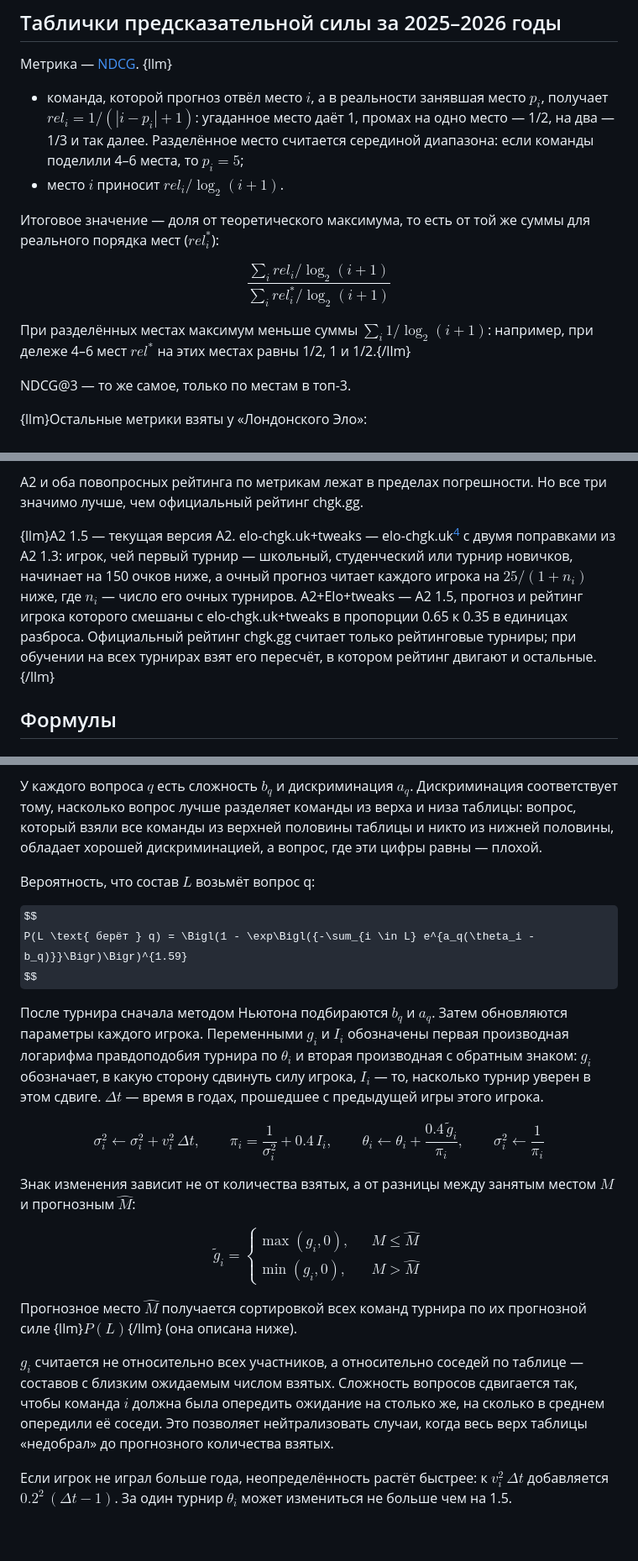
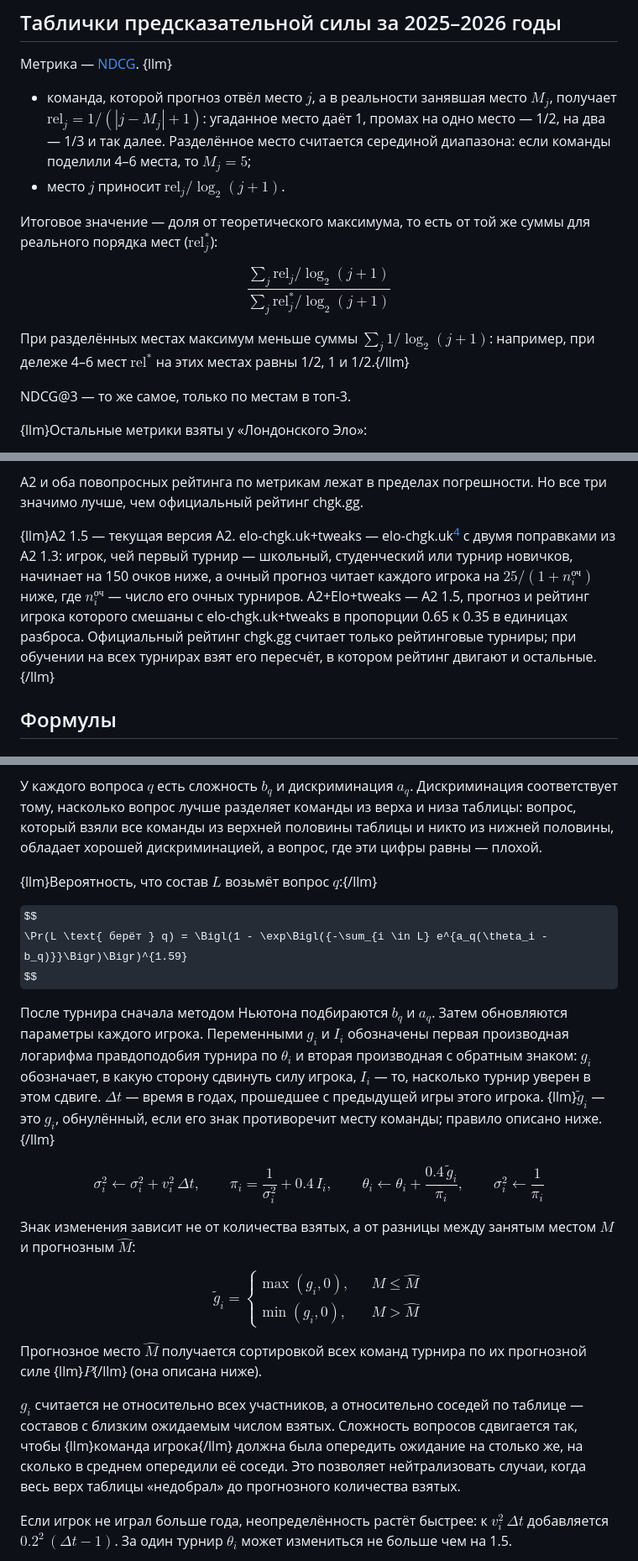
Before and after one commit to alexander-pecheny/chgk-rating, a Markdown page: web/method.md, 3 parts joined by grey strips. Shown at 84% size. Drawn GitHub-style; some formulas as TeX source; blank space fills up the shorter version.

```diff
--- a/web/method.md
+++ b/web/method.md
@@ -70,16 +70,16 @@
 ## Таблички предсказательной силы за 2025–2026 годы
 
 Метрика — [NDCG](https://en.wikipedia.org/wiki/Discounted_cumulative_gain#Normalized_DCG). {llm}
-- команда, которой прогноз отвёл место $i$, а в реальности занявшая место $p_i$, получает $rel_{i} = 1/(|i - p_i| + 1)$: угаданное место даёт 1, промах на одно место — 1/2, на два — 1/3 и так далее. Разделённое место считается серединой диапазона: если команды поделили 4–6 места, то $p_i = 5$;
-- место $i$ приносит $rel_{i}/\log_2(i+1)$.
+- команда, которой прогноз отвёл место $j$, а в реальности занявшая место $M_j$, получает $\mathrm{rel}_j = 1/(|j - M_j| + 1)$: угаданное место даёт 1, промах на одно место — 1/2, на два — 1/3 и так далее. Разделённое место считается серединой диапазона: если команды поделили 4–6 места, то $M_j = 5$;
+- место $j$ приносит $\mathrm{rel}_j/\log_2(j+1)$.
 
-Итоговое значение — доля от теоретического максимума, то есть от той же суммы для реального порядка мест ($rel^{*}_{i}$):
+Итоговое значение — доля от теоретического максимума, то есть от той же суммы для реального порядка мест ($\mathrm{rel}^{*}_j$):
 
 $$
-\frac{\sum_i rel_i / \log_2(i+1)}{\sum_i rel^{*}_i / \log_2(i+1)}
+\frac{\sum_j \mathrm{rel}_j / \log_2(j+1)}{\sum_j \mathrm{rel}^{*}_j / \log_2(j+1)}
 $$
 
-При разделённых местах максимум меньше суммы $\sum_i 1/\log_2(i+1)$: например, при дележе 4–6 мест $rel^{*}$ на этих местах равны 1/2, 1 и 1/2.{/llm}
+При разделённых местах максимум меньше суммы $\sum_j 1/\log_2(j+1)$: например, при дележе 4–6 мест $\mathrm{rel}^{*}$ на этих местах равны 1/2, 1 и 1/2.{/llm}
 
 NDCG@3 — то же самое, только по местам в топ-3.
 
@@ -103,7 +103,7 @@ NDCG@3 — то же самое, только по местам в топ-3.
 
 А2 и оба повопросных рейтинга по метрикам лежат в пределах погрешности. Но все три значимо лучше, чем официальный рейтинг chgk.gg.
 
-{llm}A2 1.5 — текущая версия A2. elo-chgk.uk+tweaks — elo-chgk.uk[^elo] с двумя поправками из A2 1.3: игрок, чей первый турнир — школьный, студенческий или турнир новичков, начинает на 150 очков ниже, а очный прогноз читает каждого игрока на $25/(1 + n_i)$ ниже, где $n_i$ — число его очных турниров. A2+Elo+tweaks — A2 1.5, прогноз и рейтинг игрока которого смешаны с elo-chgk.uk+tweaks в пропорции 0.65 к 0.35 в единицах разброса. Официальный рейтинг chgk.gg считает только рейтинговые турниры; при обучении на всех турнирах взят его пересчёт, в котором рейтинг двигают и остальные.{/llm}
+{llm}A2 1.5 — текущая версия A2. elo-chgk.uk+tweaks — elo-chgk.uk[^elo] с двумя поправками из A2 1.3: игрок, чей первый турнир — школьный, студенческий или турнир новичков, начинает на 150 очков ниже, а очный прогноз читает каждого игрока на $25/(1 + n^{\text{оч}}_i)$ ниже, где $n^{\text{оч}}_i$ — число его очных турниров. A2+Elo+tweaks — A2 1.5, прогноз и рейтинг игрока которого смешаны с elo-chgk.uk+tweaks в пропорции 0.65 к 0.35 в единицах разброса. Официальный рейтинг chgk.gg считает только рейтинговые турниры; при обучении на всех турнирах взят его пересчёт, в котором рейтинг двигают и остальные.{/llm}
 
 [^elo]: {llm}Метод «Лондонского Эло» опубликован не целиком: на сайте описано, как подбираются параметры вопросов и как из игроков складывается команда, но не описано, как меняются Эло и волатильность после турнира. Это правило восстановлено по опубликованным изменениям рейтинга игроков на страницах турниров; прогнозы пересчитанного рейтинга совпадают с прогнозами сайта с корреляцией 0.996. Прогноз здесь — ожидаемое число взятых на постоянном наборе вопросов, чтобы он, как и у остальных рейтингов, не зависел от результатов самого турнира.{/llm}
 
@@ -116,13 +116,13 @@ NDCG@3 — то же самое, только по местам в топ-3.
 
 У каждого вопроса $q$ есть сложность $b_q$ и дискриминация $a_q$. Дискриминация соответствует тому, насколько вопрос лучше разделяет команды из верха и низа таблицы: вопрос, который взяли все команды из верхней половины таблицы и никто из нижней половины, обладает хорошей дискриминацией, а вопрос, где эти цифры равны — плохой.
 
-Вероятность, что состав $L$ возьмёт вопрос q:
+{llm}Вероятность, что состав $L$ возьмёт вопрос $q$:{/llm}
 
 $$
-P(L \text{ берёт } q) = \Bigl(1 - \exp\Bigl({-\sum_{i \in L} e^{a_q(\theta_i - b_q)}}\Bigr)\Bigr)^{1.59}
+\Pr(L \text{ берёт } q) = \Bigl(1 - \exp\Bigl({-\sum_{i \in L} e^{a_q(\theta_i - b_q)}}\Bigr)\Bigr)^{1.59}
 $$
 
-После турнира сначала методом Ньютона подбираются $b_q$ и $a_q$. Затем обновляются параметры каждого игрока. Переменными $g_i$ и $I_i$ обозначены первая производная логарифма правдоподобия турнира по $\theta_i$ и вторая производная с обратным знаком: $g_i$ обозначает, в какую сторону сдвинуть силу игрока, $I_i$ — то, насколько турнир уверен в этом сдвиге. $\Delta t$ — время в годах, прошедшее с предыдущей игры этого игрока.
+После турнира сначала методом Ньютона подбираются $b_q$ и $a_q$. Затем обновляются параметры каждого игрока. Переменными $g_i$ и $I_i$ обозначены первая производная логарифма правдоподобия турнира по $\theta_i$ и вторая производная с обратным знаком: $g_i$ обозначает, в какую сторону сдвинуть силу игрока, $I_i$ — то, насколько турнир уверен в этом сдвиге. $\Delta t$ — время в годах, прошедшее с предыдущей игры этого игрока. {llm}$\tilde g_i$ — это $g_i$, обнулённый, если его знак противоречит месту команды; правило описано ниже.{/llm}
 
 $$
 \sigma_i^2 \leftarrow \sigma_i^2 + v_i^2\,\Delta t, \qquad
@@ -141,9 +141,9 @@ $$
 \end{cases}
 $$
 
-Прогнозное место $\hat M$ получается сортировкой всех команд турнира по их прогнозной силе {llm}$P(L)${/llm} (она описана ниже).
+Прогнозное место $\hat M$ получается сортировкой всех команд турнира по их прогнозной силе {llm}$P${/llm} (она описана ниже).
 
-$g_i$ считается не относительно всех участников, а относительно соседей по таблице — составов с близким ожидаемым числом взятых. Сложность вопросов сдвигается так, чтобы команда $i$ должна была опередить ожидание на столько же, на сколько в среднем опередили её соседи. Это позволяет нейтрализовать случаи, когда весь верх таблицы «недобрал» до прогнозного количества взятых.
+$g_i$ считается не относительно всех участников, а относительно соседей по таблице — составов с близким ожидаемым числом взятых. Сложность вопросов сдвигается так, чтобы {llm}команда игрока{/llm} должна была опередить ожидание на столько же, на сколько в среднем опередили её соседи. Это позволяет нейтрализовать случаи, когда весь верх таблицы «недобрал» до прогнозного количества взятых.
 
 Если игрок не играл больше года, неопределённость растёт быстрее: к $v_i^2\,\Delta t$ добавляется $0.2^2\,(\Delta t - 1)$. За один турнир $\theta_i$ может измениться не больше чем на 1.5.
 
```
Also changed, not shown: other parts of web/method.md (+11 -11 lines).
